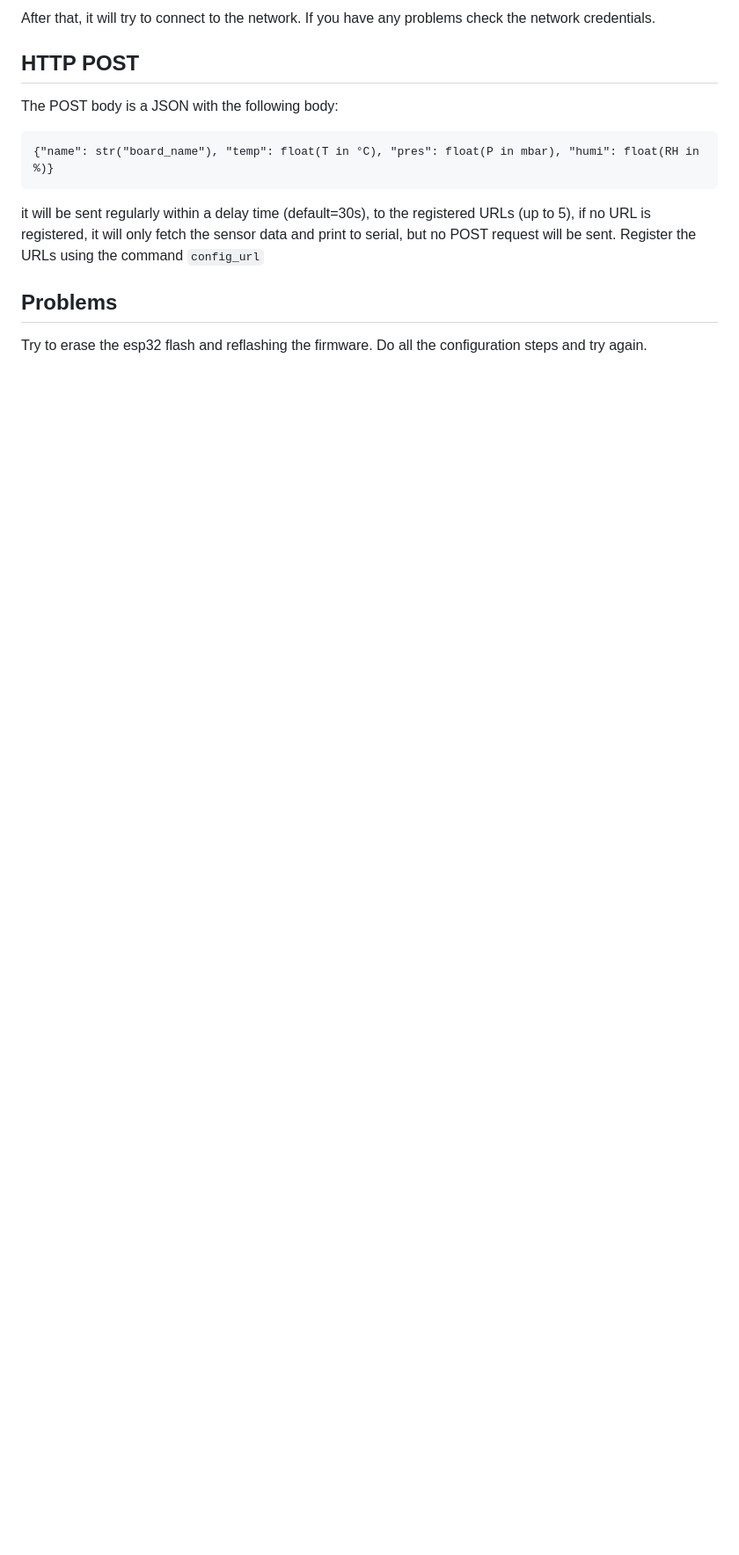
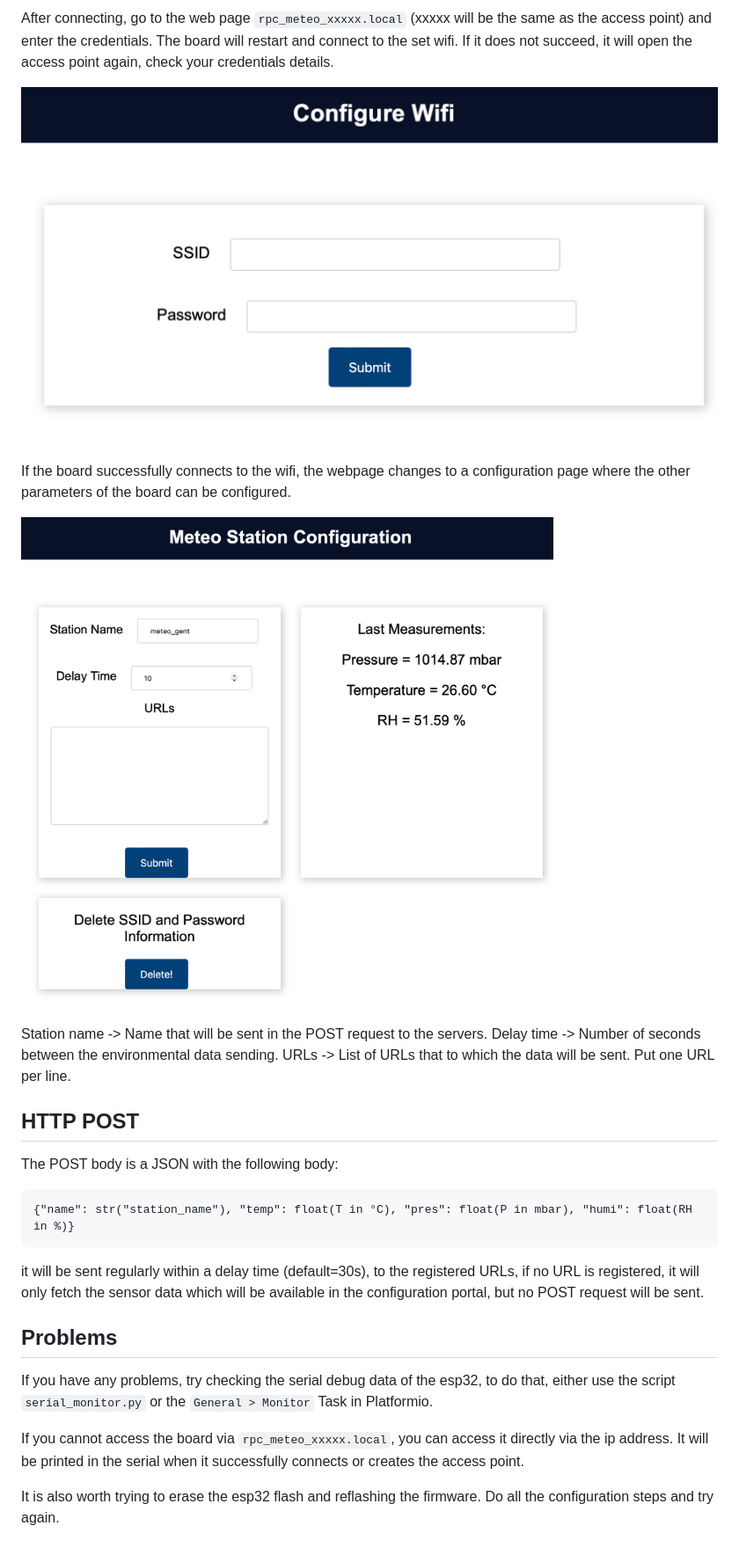
Before and after one commit to kevimota/RPC_meteo_station, a Markdown page: README.md, the part around the change printed below. Shown: that part at 88% size. Rendered like a GitHub page; pictures changed too: docs/config_page.png (added), docs/wifi_page.png (added); blank space fills up the shorter version.

````diff
--- a/README.md
+++ b/README.md
@@ -43,16 +35,30 @@ The first time the board is powered, it will ask the network credentials to conn
 
-After that, it will try to connect to the network. If you have any problems check the network credentials.
+After connecting, go to the web page `rpc_meteo_xxxxx.local` (xxxxx will be the same as the access point) and enter the credentials. The board will restart and connect to the set wifi. If it does not succeed, it will open the access point again, check your credentials details.
+
+![](docs/wifi_page.png)
+
+If the board successfully connects to the wifi, the webpage changes to a configuration page where the other parameters of the board can be configured.
+
+![](docs/config_page.png)
+
+Station name -> Name that will be sent in the POST request to the servers.
+Delay time -> Number of seconds between the environmental data sending.
+URLs -> List of URLs that to which the data will be sent. Put one URL per line.
 
 ## HTTP POST
 
 The POST body is a JSON with the following body:
 
 ```
-{"name": str("board_name"), "temp": float(T in °C), "pres": float(P in mbar), "humi": float(RH in %)}
+{"name": str("station_name"), "temp": float(T in °C), "pres": float(P in mbar), "humi": float(RH in %)}
 ```
 
-it will be sent regularly within a delay time (default=30s), to the registered URLs (up to 5), if no URL is registered, it will only fetch the sensor data and print to serial, but no POST request will be sent. Register the URLs using the command `config_url`
+it will be sent regularly within a delay time (default=30s), to the registered URLs, if no URL is registered, it will only fetch the sensor data which will be available in the configuration portal, but no POST request will be sent.
 
 ## Problems
 
-Try to erase the esp32 flash and reflashing the firmware. Do all the configuration steps and try again.
+If you have any problems, try checking the serial debug data of the esp32, to do that, either use the script `serial_monitor.py` or the `General > Monitor` Task in Platformio.
+
+If you cannot access the board via `rpc_meteo_xxxxx.local`, you can access it directly via the ip address. It will be printed in the serial when it successfully connects or creates the access point.
+
+It is also worth trying to erase the esp32 flash and reflashing the firmware. Do all the configuration steps and try again.
````
Also changed, not shown: other parts of README.md (+7 -15 lines), docs/tasks_platformio.png (added).
